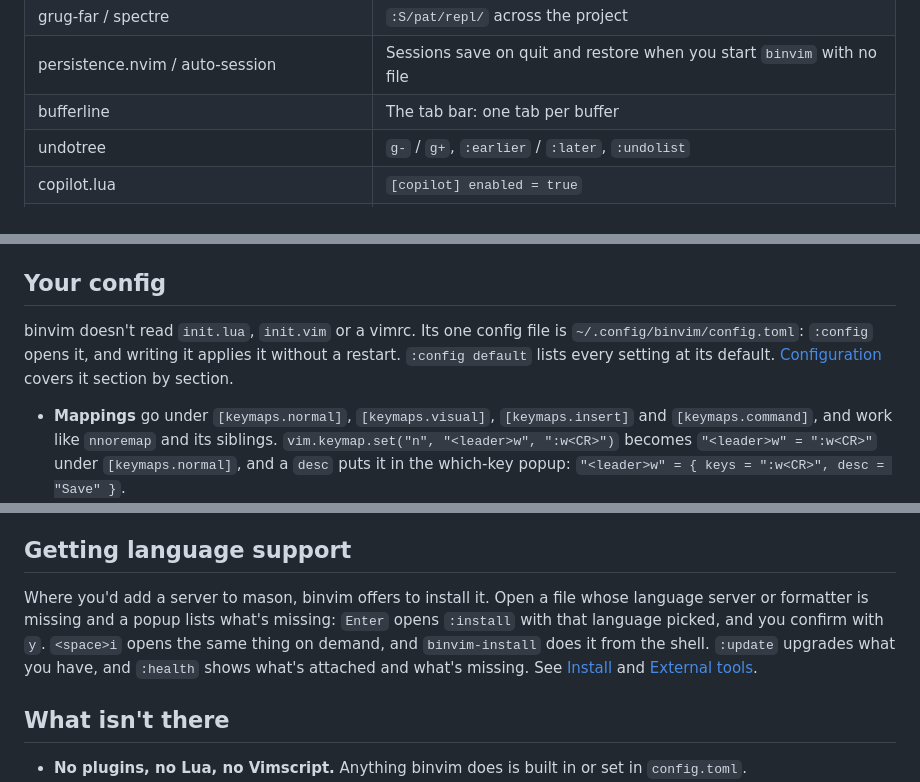
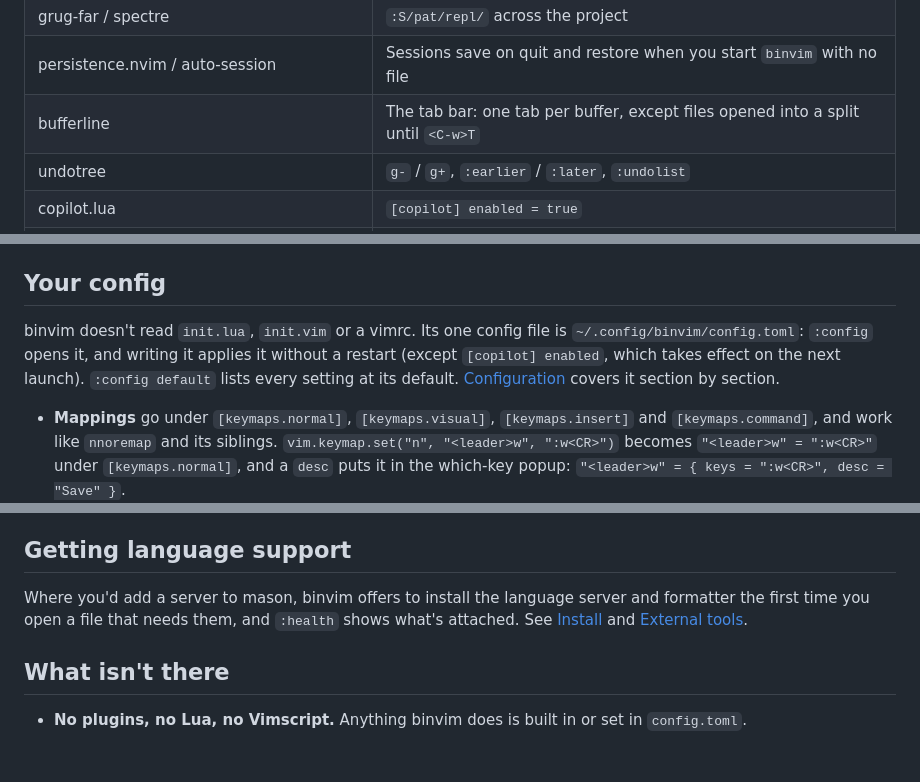
Before and after one commit to bgunnarsson/binvim, a Markdown page: docs/migrating-from-neovim.md, 3 parts joined by grey strips. GitHub-like rendering; blank space fills up the shorter version.

```diff
--- a/docs/migrating-from-neovim.md
+++ b/docs/migrating-from-neovim.md
@@ -34,7 +34,7 @@ Most of a distribution's plugins have a built-in counterpart:
 | neotest | `<space>ss` / `sn` / `sf`, or `:test` |
 | grug-far / spectre | `:S/pat/repl/` across the project |
 | persistence.nvim / auto-session | Sessions save on quit and restore when you start `binvim` with no file |
-| bufferline | The tab bar: one tab per buffer |
+| bufferline | The tab bar: one tab per buffer, except files opened into a split until `<C-w>T` |
 | undotree | `g-` / `g+`, `:earlier` / `:later`, `:undolist` |
 | copilot.lua | `[copilot] enabled = true` |
 | AI plugins | `<space>jc` for Claude and siblings for Codex, opencode and others, in a side pane ([Keys](keys.md#leader-bindings)) |
@@ -43,7 +43,7 @@ A few keys mean something else here, on purpose. `U` redoes, `Ctrl-J` / `Ctrl-K`
 
 ## Your config
 
-binvim doesn't read `init.lua`, `init.vim` or a vimrc. Its one config file is `~/.config/binvim/config.toml`: `:config` opens it, and writing it applies it without a restart. `:config default` lists every setting at its default. [Configuration](configuration.md) covers it section by section.
+binvim doesn't read `init.lua`, `init.vim` or a vimrc. Its one config file is `~/.config/binvim/config.toml`: `:config` opens it, and writing it applies it without a restart (except `[copilot] enabled`, which takes effect on the next launch). `:config default` lists every setting at its default. [Configuration](configuration.md) covers it section by section.
 
 - **Mappings** go under `[keymaps.normal]`, `[keymaps.visual]`, `[keymaps.insert]` and `[keymaps.command]`, and work like `nnoremap` and its siblings. `vim.keymap.set("n", "<leader>w", ":w<CR>")` becomes `"<leader>w" = ":w<CR>"` under `[keymaps.normal]`, and a `desc` puts it in the which-key popup: `"<leader>w" = { keys = ":w<CR>", desc = "Save" }`.
 - **The leader is Space, and can't be changed.** There is no `mapleader`; `<leader>` in a mapping means Space.
@@ -52,7 +52,7 @@ binvim doesn't read `init.lua`, `init.vim` or a vimrc. Its one config file is `~
 
 ## Getting language support
 
-Where you'd add a server to mason, binvim offers to install it. Open a file whose language server or formatter is missing and a popup lists what's missing: `Enter` opens `:install` with that language picked, and you confirm with `y`. `<space>i` opens the same thing on demand, and `binvim-install` does it from the shell. `:update` upgrades what you have, and `:health` shows what's attached and what's missing. See [Install](install.md#binvim-install--set-up-lsps-formatters-and-dap-adapters) and [External tools](external-tools.md).
+Where you'd add a server to mason, binvim offers to install the language server and formatter the first time you open a file that needs them, and `:health` shows what's attached. See [Install](install.md#binvim-install--set-up-lsps-formatters-and-dap-adapters) and [External tools](external-tools.md).
 
 ## What isn't there
 
```
Also changed, not shown: docs/migrating-from-vscode.md (+6 -6 lines).
